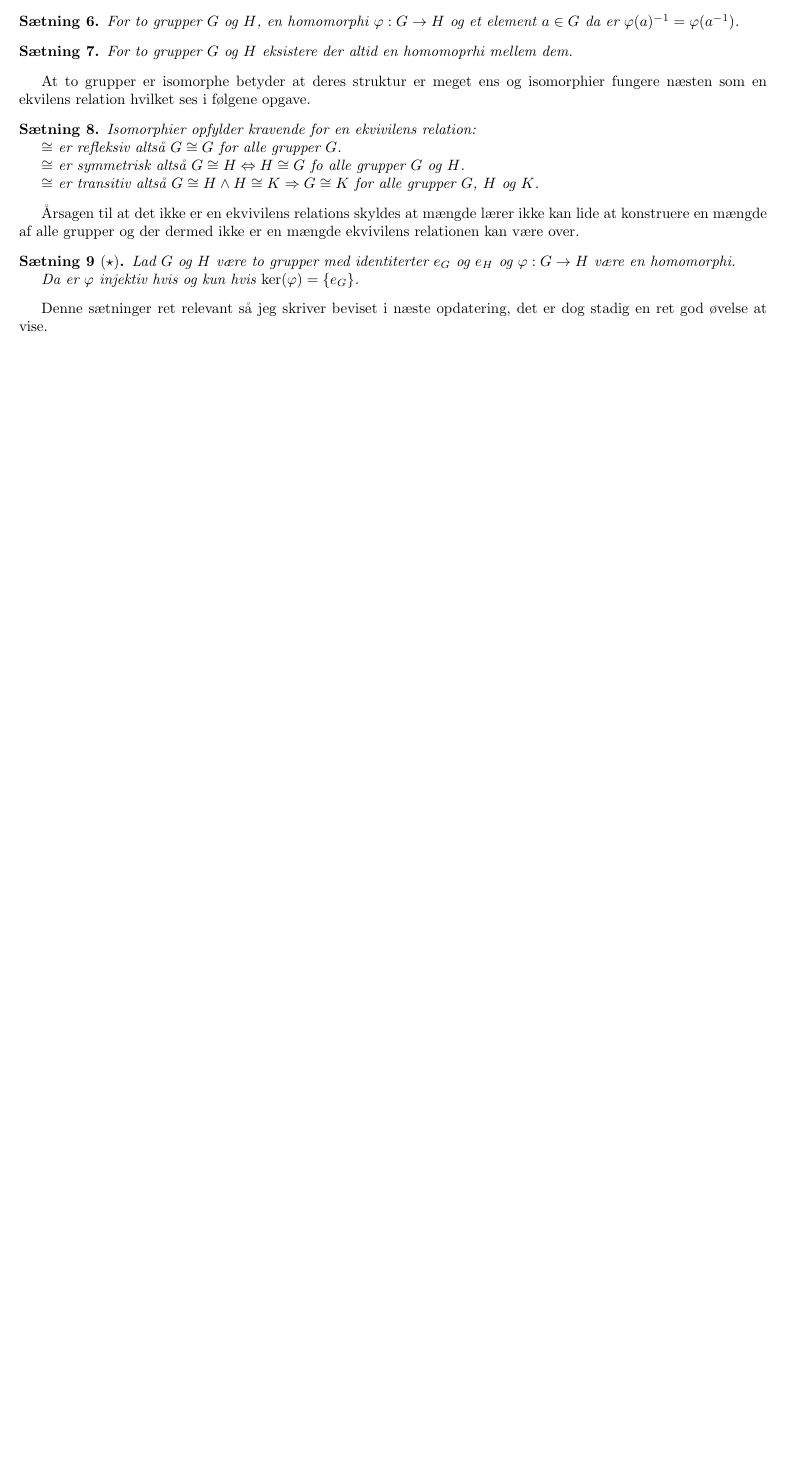
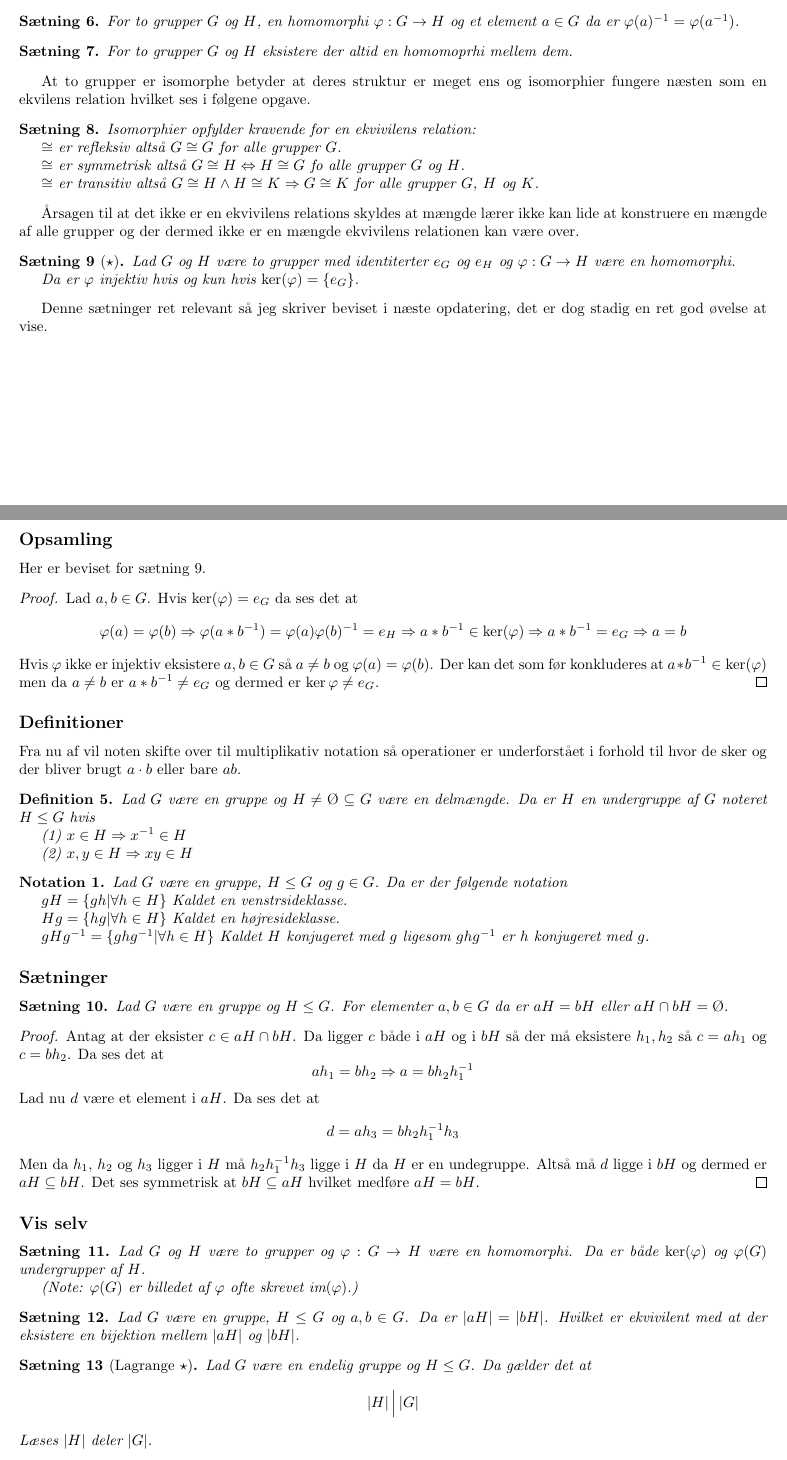
Before and after one commit to siffer331/AbstraktAlgebra, a LaTeX document (main.tex): part of page 3 of 3 before the commit and two parts of pages 3 and 4 of 4 after it, the two joined at a grey line, cut so that both start at the same text, the shorter picture padded with empty space. Compiled offline with pdfLaTeX.

Commit message:
dagens opdatering

```diff
--- a/main.tex
+++ b/main.tex
@@ -32,6 +32,7 @@
 \newtheorem{setn}{Sætning}
 \newtheorem{defi}{Definition}
 \newtheorem{bem}{Bemærkning}
+\newtheorem{nota}{Notation}
 
 \renewcommand*{\proofname}{Bevis}
 
@@ -188,6 +189,74 @@
 		\end{setn}
 		Denne sætninger ret relevant så jeg skriver beviset i næste opdatering, det er
 		dog stadig en ret god øvelse at vise.
+	\newpage
+	\section*{Undergrupper 23/2}
+		\subsection*{Opsamling}
+		Her er beviset for sætning \ref{KerInj}.
+		\begin{proof}
+			Lad $a,b \in G$.
+			Hvis $\ker(\varphi) = {e_G}$ da ses det at
+			$$\varphi(a) = \varphi(b) \imp \varphi(a*b\inv)=\varphi(a)\varphi(b)\inv=e_H
+			\imp a*b\inv \in \ker(\varphi) \imp a*b\inv = e_G \imp a = b$$
+			Hvis $\varphi$ ikke er injektiv eksistere $a,b \in G$ så $a \ne b$ og
+			$\varphi(a) = \varphi(b)$. Der kan det som før konkluderes at
+			$a*b\inv \in \ker(\varphi)$ men da $a \ne b$ er $a*b\inv \ne e_G$ og
+			dermed er $\ker{\varphi} \ne {e_G}$.
+		\end{proof}
+		\subsection*{Definitioner}
+		Fra nu af vil noten skifte over til multiplikativ notation så operationer er underforstået
+		i forhold til hvor de sker og der bliver brugt $a\cdot b$ eller bare $ab$.
+		\begin{defi}
+			Lad $G$ være en gruppe og $H \ne Ø \subseteq G$ være en delmængde.
+			Da er $H$ en undergruppe af $G$ noteret $H \le G$ hvis
+
+			(1) $x \in H \imp x\inv \in H$
+
+			(2) $x,y \in H \imp xy \in H$
+		\end{defi}
+		\begin{nota}
+			Lad $G$ være en gruppe, $H \le G$ og $g \in G$. Da er der følgende notation
+
+			$gH = \{gh | \forall h \in H\}$ Kaldet en venstrsideklasse.
+
+			$Hg = \{hg | \forall h \in H\}$ Kaldet en højresideklasse.
+
+			$gHg\inv = \{ghg\inv | \forall h \in H\}$
+			Kaldet $H$ konjugeret med $g$ ligesom $ghg\inv$ er $h$ konjugeret med $g$.
+		\end{nota}
+		\subsection*{Sætninger}
+		\begin{setn} \label{SidKlaPar}
+			Lad $G$ være en gruppe og $H \le G$. For elementer $a, b \in G$ da er
+			$aH = bH$ eller $aH\cap bH = Ø$.
+		\end{setn}
+		\begin{proof}
+			Antag at der eksister $c \in aH\cap bH$. Da ligger $c$ både i $aH$ og i $bH$ så
+			der må eksistere $h_1, h_2$ så $c = ah_1$ og $c = bh_2$. Da ses det at
+			$$ah_1 = bh_2 \imp a=bh_2h_1\inv$$
+			Lad nu $d$ være et element
+			i $aH$. Da ses det at
+			$$d = ah_3=bh_2h_1\inv h_3$$
+			Men da $h_1$, $h_2$ og $h_3$ ligger i $H$ må $h_2h_1\inv h_3$ ligge i $H$
+			da $H$ er en undegruppe. Altså må $d$ ligge i $bH$ og dermed er $aH \subseteq bH$.
+			Det ses symmetrisk at $bH \subseteq aH$ hvilket medføre $aH = bH$.
+		\end{proof}
+		\subsection*{Vis selv}
+		\begin{setn} \label{SidKlaStø}
+			Lad $G$ og $H$ være to grupper og $\varphi: G \too H$ være en homomorphi.
+			Da er både $\ker(\varphi)$ og $\varphi(G)$ undergrupper af $H$.
+
+			(Note: $\varphi(G)$ er billedet af $\varphi$ ofte skrevet $\text{im}(\varphi)$.)
+		\end{setn}
+		\begin{setn}
+			Lad $G$ være en gruppe, $H \le G$ og $a,b \in G$. Da er $|aH| = |bH|$.
+			Hvilket er ekvivilent med at der eksistere en bijektion mellem $|aH|$ og $|bH|$.
+		\end{setn}
+		\begin{setn}[Lagrange $\star$]
+			Lad $G$ være en endelig gruppe og $H \le G$. Da gælder det at
+			$$|H| \,\Big|\, |G|$$
+			Læses $|H|$ deler $|G|$.
+		\end{setn}
+		(Hint: Benyt sætning \ref{SidKlaStø} og \ref{SidKlaPar}.)
 	\ud{
 	\section*{Til senere}
 		\begin{defi}
```
Also changed, not shown: main.pdf, main.tex (2 more changed lines).
